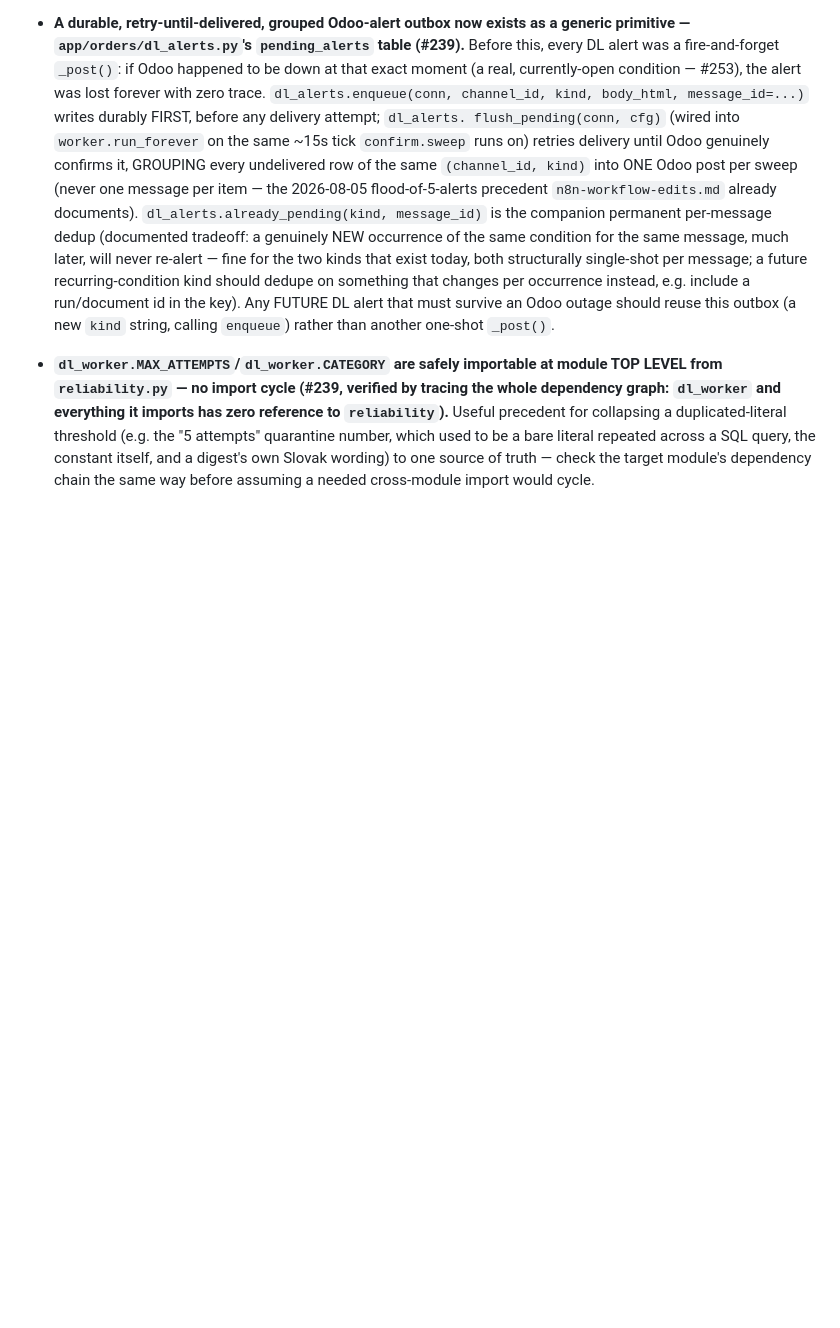
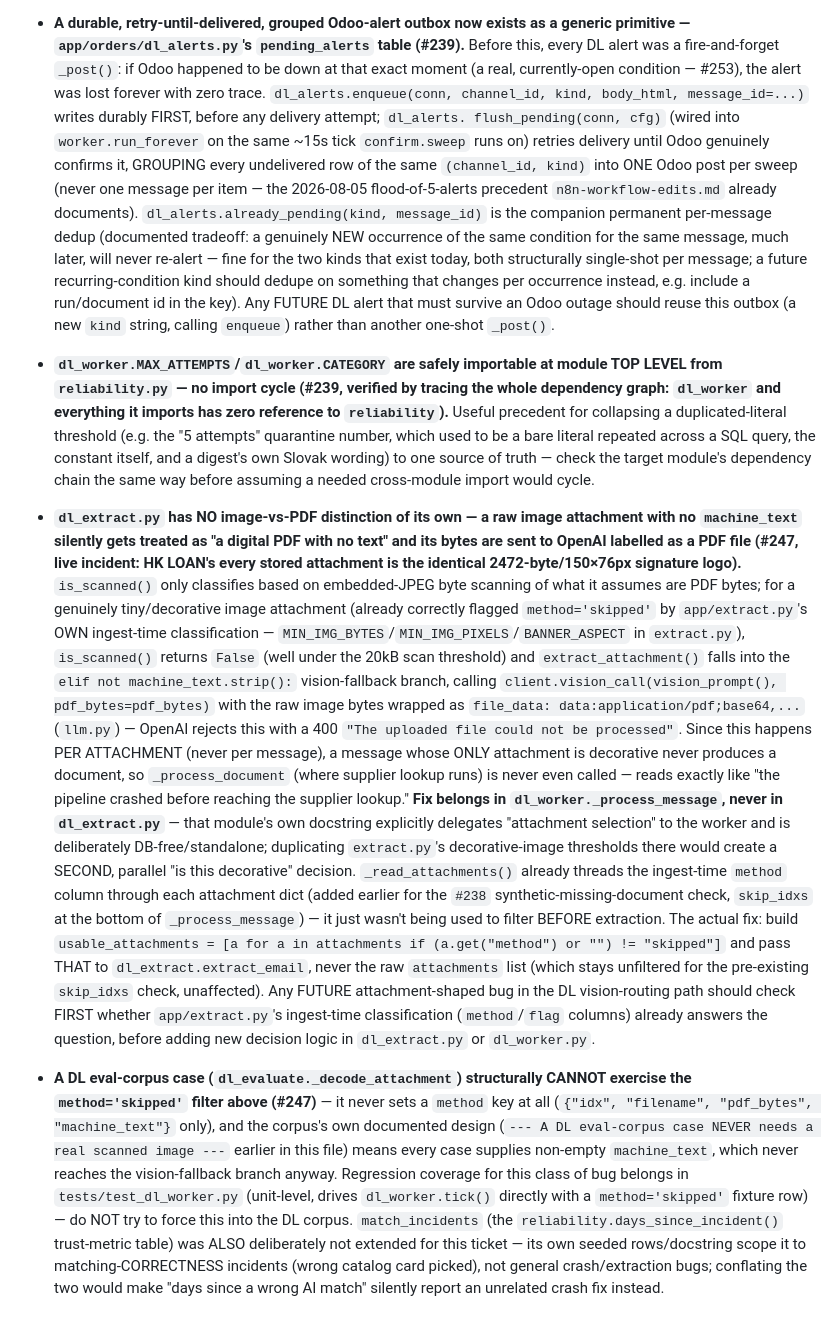
Before and after one commit to zbynekdrlik/email-extractor, a Markdown page: .claude/rules/orders-corpus.md, the part around the change. GitHub-like rendering; blank space fills up the shorter version.

Commit message:
docs: playbook gotcha + log entry for the DL attachment and upload-retry fixes
The playbook entry (salvaged from the worker that died before pushing) records why
dl_extract has no image-vs-PDF distinction of its own, why the filter belongs in the
worker rather than in dl_extract, and that the DL eval corpus structurally cannot
cover this class so the regression test belongs in the unit suite.

[no-test: docs-only, no code changed]

```diff
--- a/.claude/rules/orders-corpus.md
+++ b/.claude/rules/orders-corpus.md
@@ -1519,3 +1519,45 @@ intentional there for cards it was tuned against.
   across a SQL query, the constant itself, and a digest's own Slovak wording) to one
   source of truth — check the target module's dependency chain the same way before
   assuming a needed cross-module import would cycle.
+- **`dl_extract.py` has NO image-vs-PDF distinction of its own — a raw image attachment
+  with no `machine_text` silently gets treated as "a digital PDF with no text" and its
+  bytes are sent to OpenAI labelled as a PDF file (#247, live incident: HK LOAN's every
+  stored attachment is the identical 2472-byte/150×76px signature logo).** `is_scanned()`
+  only classifies based on embedded-JPEG byte scanning of what it assumes are PDF bytes;
+  for a genuinely tiny/decorative image attachment (already correctly flagged
+  `method='skipped'` by `app/extract.py`'s OWN ingest-time classification —
+  `MIN_IMG_BYTES`/`MIN_IMG_PIXELS`/`BANNER_ASPECT` in `extract.py`), `is_scanned()` returns
+  `False` (well under the 20kB scan threshold) and `extract_attachment()` falls into the
+  `elif not machine_text.strip():` vision-fallback branch, calling
+  `client.vision_call(vision_prompt(), pdf_bytes=pdf_bytes)` with the raw image bytes
+  wrapped as `file_data: data:application/pdf;base64,...` (`llm.py`) — OpenAI rejects this
+  with a 400 `"The uploaded file could not be processed"`. Since this happens PER
+  ATTACHMENT (never per message), a message whose ONLY attachment is decorative never
+  produces a document, so `_process_document` (where supplier lookup runs) is never even
+  called — reads exactly like "the pipeline crashed before reaching the supplier lookup."
+  **Fix belongs in `dl_worker._process_message`, never in `dl_extract.py`** — that module's
+  own docstring explicitly delegates "attachment selection" to the worker and is
+  deliberately DB-free/standalone; duplicating `extract.py`'s decorative-image thresholds
+  there would create a SECOND, parallel "is this decorative" decision. `_read_attachments()`
+  already threads the ingest-time `method` column through each attachment dict (added
+  earlier for the `#238` synthetic-missing-document check, `skip_idxs` at the bottom of
+  `_process_message`) — it just wasn't being used to filter BEFORE extraction. The actual
+  fix: build `usable_attachments = [a for a in attachments if (a.get("method") or "") !=
+  "skipped"]` and pass THAT to `dl_extract.extract_email`, never the raw `attachments` list
+  (which stays unfiltered for the pre-existing `skip_idxs` check, unaffected). Any FUTURE
+  attachment-shaped bug in the DL vision-routing path should check FIRST whether
+  `app/extract.py`'s ingest-time classification (`method`/`flag` columns) already answers
+  the question, before adding new decision logic in `dl_extract.py` or `dl_worker.py`.
+- **A DL eval-corpus case (`dl_evaluate._decode_attachment`) structurally CANNOT exercise
+  the `method='skipped'` filter above (#247)** — it never sets a `method` key at all
+  (`{"idx", "filename", "pdf_bytes", "machine_text"}` only), and the corpus's own
+  documented design (`--- A DL eval-corpus case NEVER needs a real scanned image ---`
+  earlier in this file) means every case supplies non-empty `machine_text`, which never
+  reaches the vision-fallback branch anyway. Regression coverage for this class of bug
+  belongs in `tests/test_dl_worker.py` (unit-level, drives `dl_worker.tick()` directly
+  with a `method='skipped'` fixture row) — do NOT try to force this into the DL corpus.
+  `match_incidents` (the `reliability.days_since_incident()` trust-metric table) was
+  ALSO deliberately not extended for this ticket — its own seeded rows/docstring scope
+  it to matching-CORRECTNESS incidents (wrong catalog card picked), not general
+  crash/extraction bugs; conflating the two would make "days since a wrong AI match"
+  silently report an unrelated crash fix instead.
```
Also changed, not shown: docs/autopilot-log.md (+22 -0 lines).
